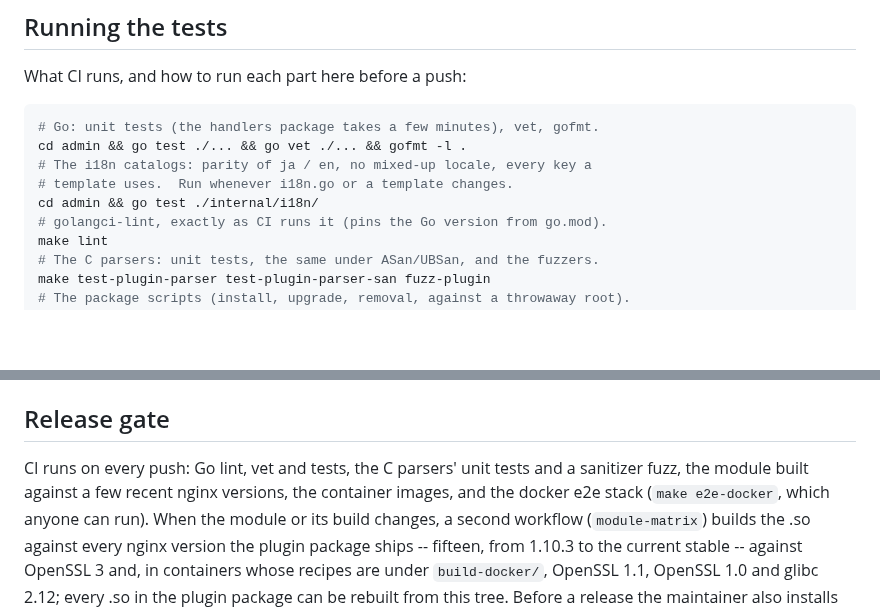
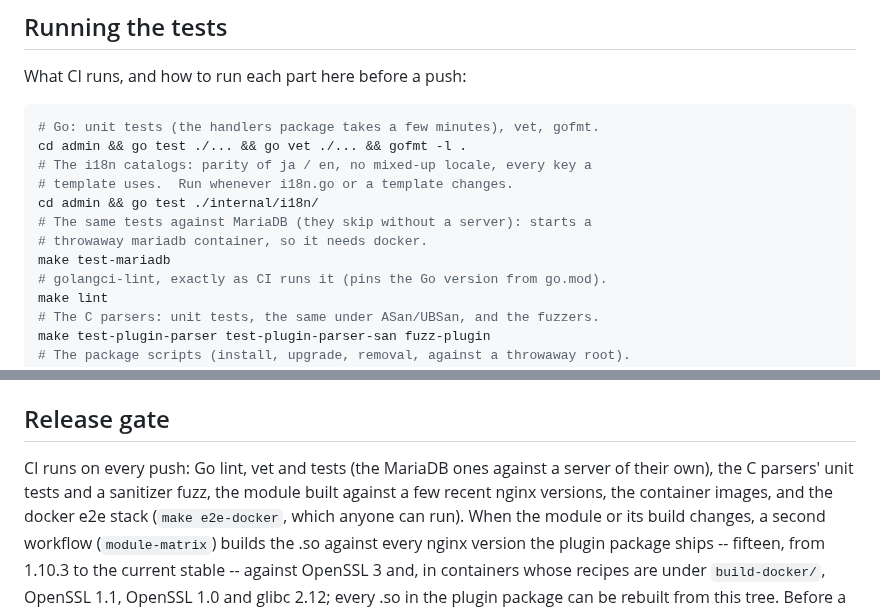
Before and after one commit to unmask-sh/unmask, a Markdown page: CONTRIBUTING.md, 2 parts joined by grey strips. Drawn GitHub-style; blank space fills up the shorter version.

Commit message:
CONTRIBUTING: name the MariaDB tests among what CI runs
The list of what CI runs and how to run each part before a push did not
have them; CI runs them now, and make test-mariadb is how to run them
here.

```diff
--- a/CONTRIBUTING.md
+++ b/CONTRIBUTING.md
@@ -46,6 +46,9 @@ cd admin && go test ./... && go vet ./... && gofmt -l .
 # The i18n catalogs: parity of ja / en, no mixed-up locale, every key a
 # template uses.  Run whenever i18n.go or a template changes.
 cd admin && go test ./internal/i18n/
+# The same tests against MariaDB (they skip without a server): starts a
+# throwaway mariadb container, so it needs docker.
+make test-mariadb
 # golangci-lint, exactly as CI runs it (pins the Go version from go.mod).
 make lint
 # The C parsers: unit tests, the same under ASan/UBSan, and the fuzzers.
@@ -83,8 +86,8 @@ workflow in CI (every nginx version the plugin ships).
 
 ## Release gate
 
-CI runs on every push: Go lint, vet and tests, the C parsers' unit tests
-and a sanitizer fuzz, the module built against a few recent nginx versions,
+CI runs on every push: Go lint, vet and tests (the MariaDB ones against a
+server of their own), the C parsers' unit tests and a sanitizer fuzz, the module built against a few recent nginx versions,
 the container images, and the docker e2e stack (`make e2e-docker`, which
 anyone can run).  When the module or its build changes, a second workflow
 (`module-matrix`) builds the .so against every nginx version the plugin
```
